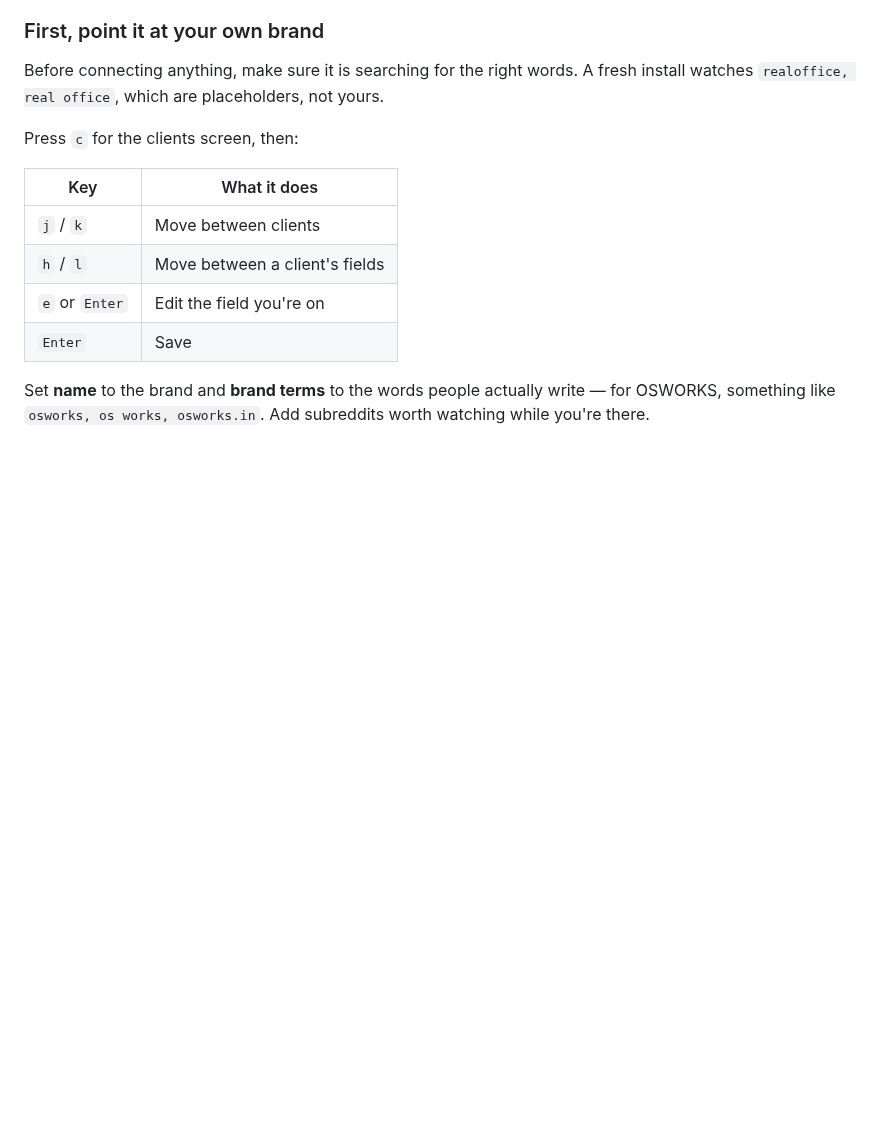
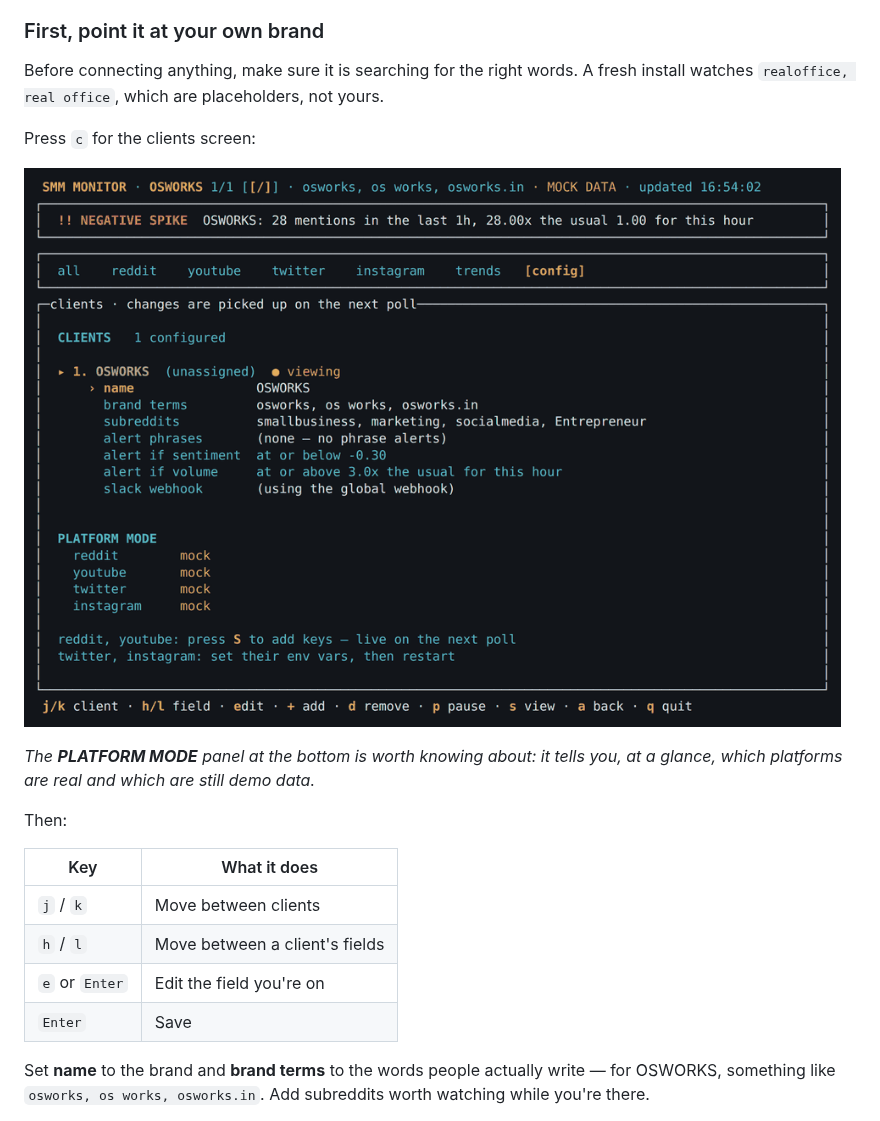
Before and after one commit to phravins/SMM-Monitor, a Markdown page: README.md, the part around one of its changes. Drawn GitHub-style; pictures changed too: docs/images/clients.png (added); blank space fills up the shorter version.

```diff
--- a/README.md
+++ b/README.md
@@ -211,7 +207,18 @@ Before connecting anything, make sure it is searching for the right
 words. A fresh install watches `realoffice, real office`, which are
 placeholders, not yours.
 
-Press `c` for the clients screen, then:
+Press `c` for the clients screen:
+
+![The clients screen showing one client called OSWORKS with its brand
+terms, subreddits and alert thresholds, and a PLATFORM MODE panel
+listing reddit, youtube, twitter and instagram as
+mock](docs/images/clients.png)
+
+*The **PLATFORM MODE** panel at the bottom is worth knowing about: it
+tells you, at a glance, which platforms are real and which are still
+demo data.*
+
+Then:
 
 | Key | What it does |
 | --- | --- |
```
Also changed, not shown: other parts of README.md (+29 -54 lines), docs/images/dashboard.png (added), docs/images/first-run.png (added), docs/images/reddit-tab.png (added), docs/images/trends.png (added).
